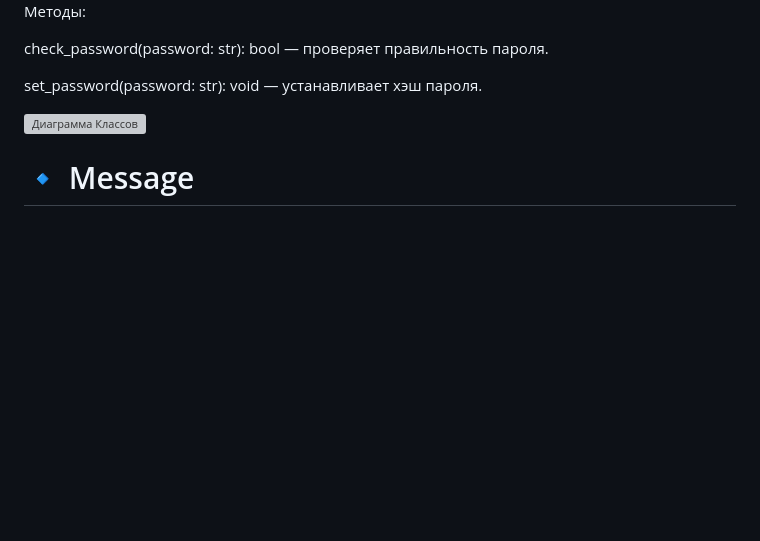
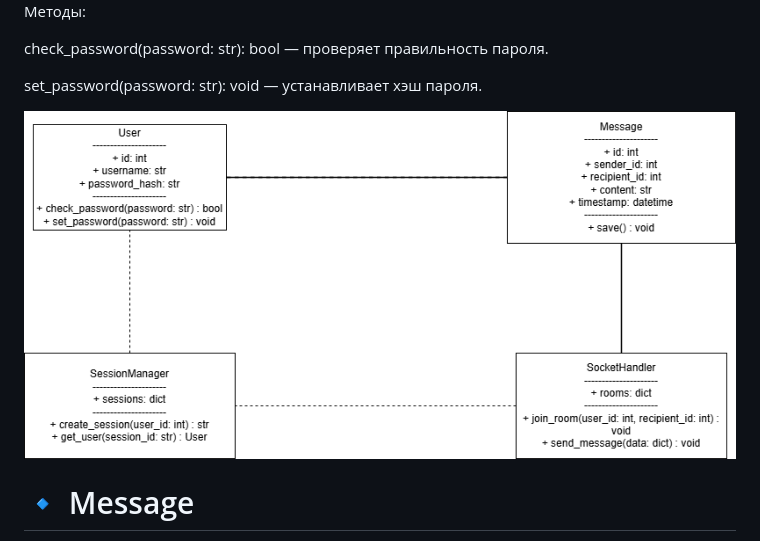
Before and after one commit to Allaguly06/Web-site, a Markdown page: docs/подробное описание вариативной части проекта.md, the part around one of its changes. GitHub-like rendering; blank space fills up the shorter version; grey boxes are pictures that could not be loaded.

```diff
--- a/docs/подробное описание вариативной части проекта.md
+++ b/docs/подробное описание вариативной части проекта.md
@@ -393,7 +398,7 @@ check_password(password: str): bool — проверяет правильнос
 
 set_password(password: str): void — устанавливает хэш пароля.
 
-![Диаграмма Классов](src/диаграмма_классов.png)
+![Диаграмма Классов](src/Диаграмма_классов.png)
 # 🔹 Message
 Описание: Отвечает за хранение и обработку сообщений.
 
```
Also changed, not shown: other parts of docs/подробное описание вариативной части проекта.md (+18 -13 lines).
